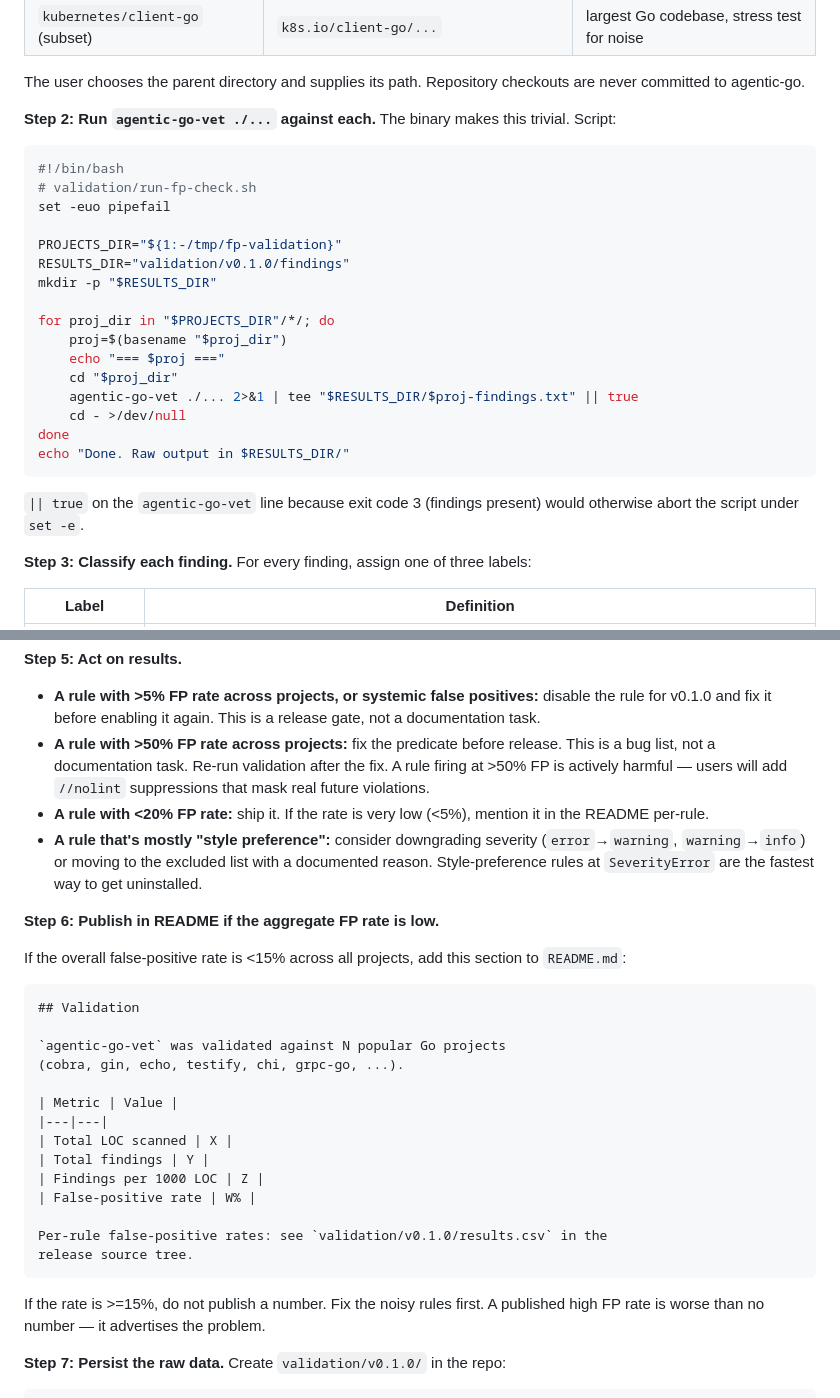
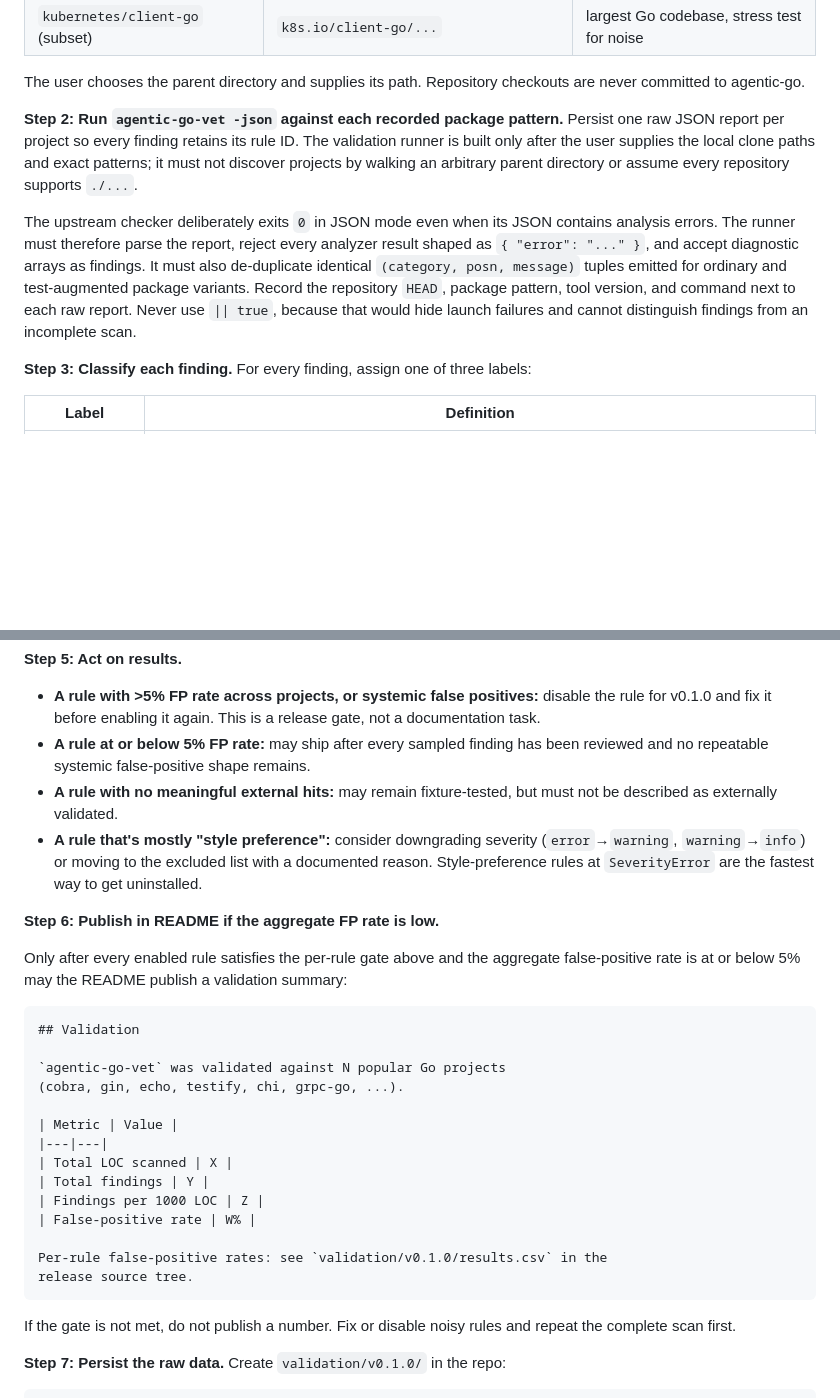
Before and after one commit to agentic-mcps/go, a Markdown page: docs/v0.1.0-release-scope.md, 2 parts joined by grey strips. GitHub-like rendering; blank space fills up the shorter version.

````diff
--- a/docs/v0.1.0-release-scope.md
+++ b/docs/v0.1.0-release-scope.md
@@ -463,30 +436,22 @@ styles):
 The user chooses the parent directory and supplies its path. Repository
 checkouts are never committed to agentic-go.
 
-**Step 2: Run `agentic-go-vet ./...` against each.** The binary makes this
-trivial. Script:
+**Step 2: Run `agentic-go-vet -json` against each recorded package
+pattern.** Persist one raw JSON report per project so every finding retains
+its rule ID. The validation runner is built only after the user supplies
+the local clone paths and exact patterns; it must not discover projects by
+walking an arbitrary parent directory or assume every repository supports
+`./...`.
 
-```bash
-#!/bin/bash
-# validation/run-fp-check.sh
-set -euo pipefail
-
-PROJECTS_DIR="${1:-/tmp/fp-validation}"
-RESULTS_DIR="validation/v0.1.0/findings"
-mkdir -p "$RESULTS_DIR"
-
-for proj_dir in "$PROJECTS_DIR"/*/; do
-    proj=$(basename "$proj_dir")
-    echo "=== $proj ==="
-    cd "$proj_dir"
-    agentic-go-vet ./... 2>&1 | tee "$RESULTS_DIR/$proj-findings.txt" || true
-    cd - >/dev/null
-done
-echo "Done. Raw output in $RESULTS_DIR/"
-```
-
-`|| true` on the `agentic-go-vet` line because exit code 3 (findings
-present) would otherwise abort the script under `set -e`.
+The upstream checker deliberately exits `0` in JSON mode even when its JSON
+contains analysis errors. The runner must therefore parse the report,
+reject every analyzer result shaped as `{ "error": "..." }`, and accept
+diagnostic arrays as findings. It must also de-duplicate identical
+`(category, posn, message)` tuples emitted for ordinary and test-augmented
+package variants. Record the repository `HEAD`, package pattern, tool
+version, and command next to each raw report. Never use `|| true`, because
+that would hide launch failures and cannot distinguish findings from an
+incomplete scan.
 
 **Step 3: Classify each finding.** For every finding, assign one of three
 labels:
@@ -521,12 +486,10 @@ A `Makefile` target or small Go script automates the counting from the CSV.
 - **A rule with >5% FP rate across projects, or systemic false positives:**
   disable the rule for v0.1.0 and fix it before enabling it again. This is a
   release gate, not a documentation task.
-- **A rule with >50% FP rate across projects:** fix the predicate before
-  release. This is a bug list, not a documentation task. Re-run validation
-  after the fix. A rule firing at >50% FP is actively harmful — users will
-  add `//nolint` suppressions that mask real future violations.
-- **A rule with <20% FP rate:** ship it. If the rate is very low (<5%),
-  mention it in the README per-rule.
+- **A rule at or below 5% FP rate:** may ship after every sampled finding has
+  been reviewed and no repeatable systemic false-positive shape remains.
+- **A rule with no meaningful external hits:** may remain fixture-tested, but
+  must not be described as externally validated.
 - **A rule that's mostly "style preference":** consider downgrading
   severity (`error`→`warning`, `warning`→`info`) or moving to the excluded
   list with a documented reason. Style-preference rules at `SeverityError`
@@ -534,8 +497,9 @@ A `Makefile` target or small Go script automates the counting from the CSV.
 
 **Step 6: Publish in README if the aggregate FP rate is low.**
 
-If the overall false-positive rate is <15% across all projects, add this
-section to `README.md`:
+Only after every enabled rule satisfies the per-rule gate above and the
+aggregate false-positive rate is at or below 5% may the README publish a
+validation summary:
 
 ```markdown
 ## Validation
@@ -554,9 +518,8 @@ Per-rule false-positive rates: see `validation/v0.1.0/results.csv` in the
 release source tree.
 ```
 
-If the rate is >=15%, do not publish a number. Fix the noisy rules first.
-A published high FP rate is worse than no number — it advertises the
-problem.
+If the gate is not met, do not publish a number. Fix or disable noisy rules
+and repeat the complete scan first.
 
 **Step 7: Persist the raw data.** Create `validation/v0.1.0/` in the repo:
 
````
Also changed, not shown: other parts of docs/v0.1.0-release-scope.md (+24 -51 lines).
